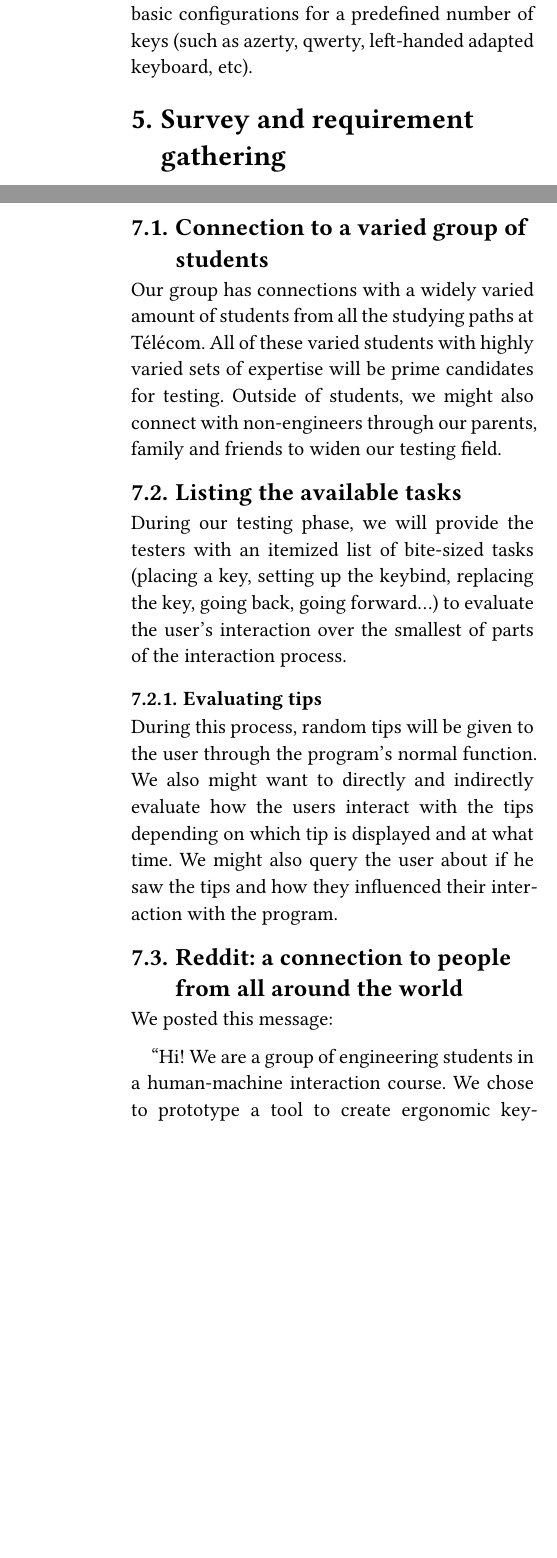
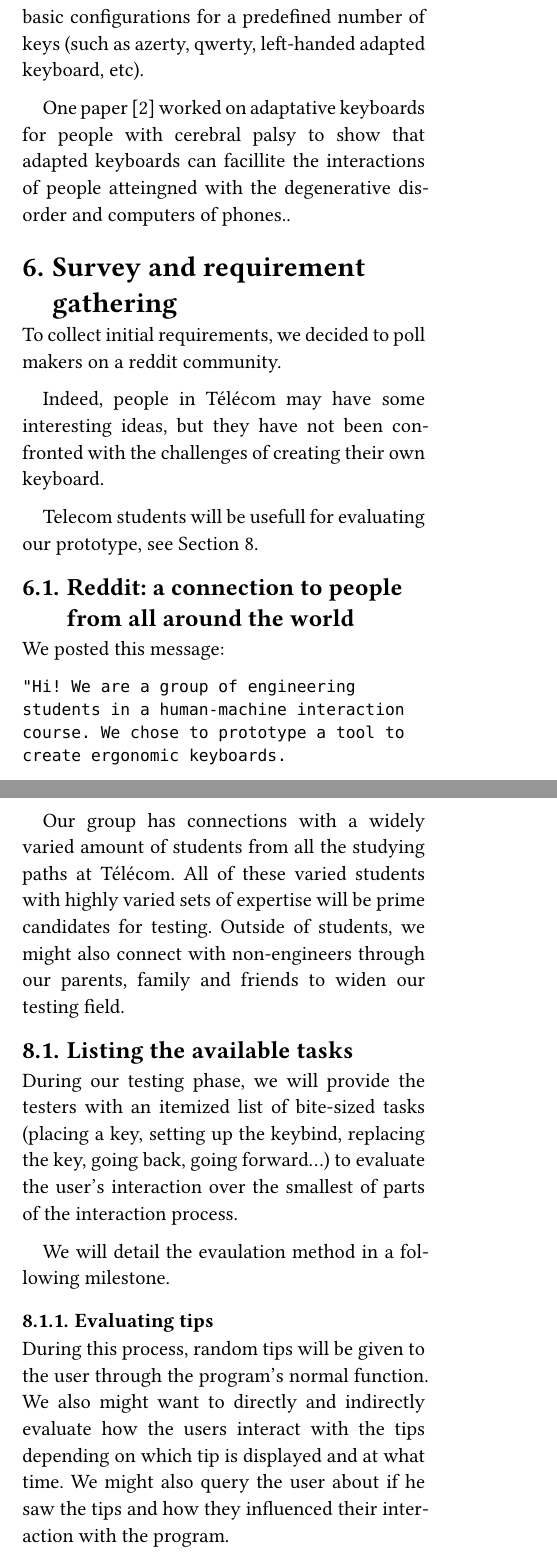
Before and after one commit to Keybby/ihm-keyboard, a Typst document (rapports/partie_1_requirement_gathering.typ): two parts of the columns of pages 3 and 4 of 4 before the commit and two parts of the columns of pages 3 and 4 of 5 after it, joined at a grey line, cut so that both start at the same text, the shorter picture padded with empty space. Compiled offline with Typst 0.15.

Commit message:
intro, partie requirements gathering et biblio

```diff
--- a/rapports/partie_1_requirement_gathering.typ
+++ b/rapports/partie_1_requirement_gathering.typ
@@ -173,7 +178,13 @@ Gamers continually use their keyboard and, compared to the previous hobbyists, h
 
 Some disabilities can limit hand movement and dexterity. Therefore, these could be users of our tool to design a keyboard that would be adapted to their specific needs. To adapt our design to these users who might not know much about keyboard layouts and customization, the most important part would be to make our website controller compatible and offer predesigned configurations to start from a certain basis. A lot of controllers have been created to be adapted to different handicaps, such as the x-box adaptive controller which allows users to create their own controller and therefore adapt it to their impairments. This compatibility would be an extension we add to our website if there is time, but in any case, our tool would allow the creation of more practical keyboards for people with a handicap, whether the keyboard is created by the handicapped person or someone else. The predesigned configurations would also be an extension if the time allows it. We are planning on predesigning basic configurations for a predefined number of keys (such as azerty, qwerty, left-handed adapted keyboard, etc).
 
+One paper @SpecialNeeds worked on adaptative keyboards for people with cerebral palsy to show that adapted keyboards can facillite the interactions of people atteingned with the degenerative disorder and computers of phones..
 
 
 = Survey and requirement gathering
 
+To collect initial requirements, we decided to poll makers on a reddit community.
+
+Indeed, people in Télécom may have some interesting ideas, but they have not been confronted with the challenges of creating their own keyboard.
+
+Telecom students will be usefull for evaluating our prototype, see @eval.
@@ -201,11 +237,11 @@ To make the job of non-power users easier, especially on non-fully custom jobs,
 
 There should be a tips feature available that regularly gives the user small, bite-sized information pieces about some not-so-clear features of the tool. Even if it doesn't replace it, this might be more useful than a full tutorial for less patient users to give them more tools to learn how to use the tool incrementally.
 
-= Evaluation
+
+
+= Evaluation <eval>
 
 As building custom keyboards is pretty niche and requires some technical knowledge, we will have to set the scene by giving missions and goals to test users.
-
-== Connection to a varied group of students
 
 Our group has connections with a widely varied amount of students from all the studying paths at Télécom. All of these varied students with highly varied sets of expertise will be prime candidates for testing. Outside of students, we might also connect with non-engineers through our parents, family and friends to widen our testing field.
 
@@ -213,3 +249,4 @@ Our group has connections with a widely varied amount of students from all the s
 
 During our testing phase, we will provide the testers with an itemized list of bite-sized tasks (placing a key, setting up the keybind, replacing the key, going back, going forward...) to evaluate the user's interaction over the smallest of parts of the interaction process.
 
+We will detail the evaulation method in a following milestone.
```
Also changed, not shown: rapports/bibli.bib (+1 -1 lines), rapports/partie_1_requirement_gathering.pdf, rapports/partie_1_requirement_gathering.typ (52 more changed lines).
